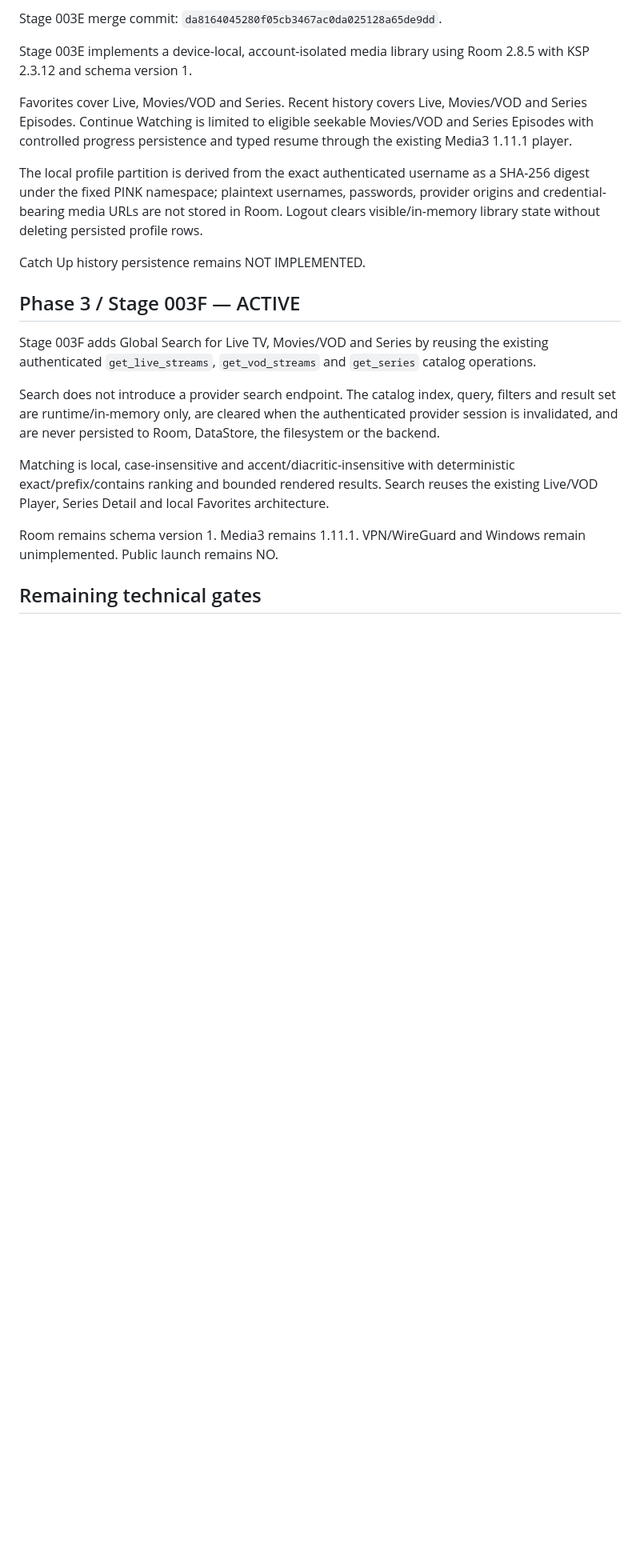
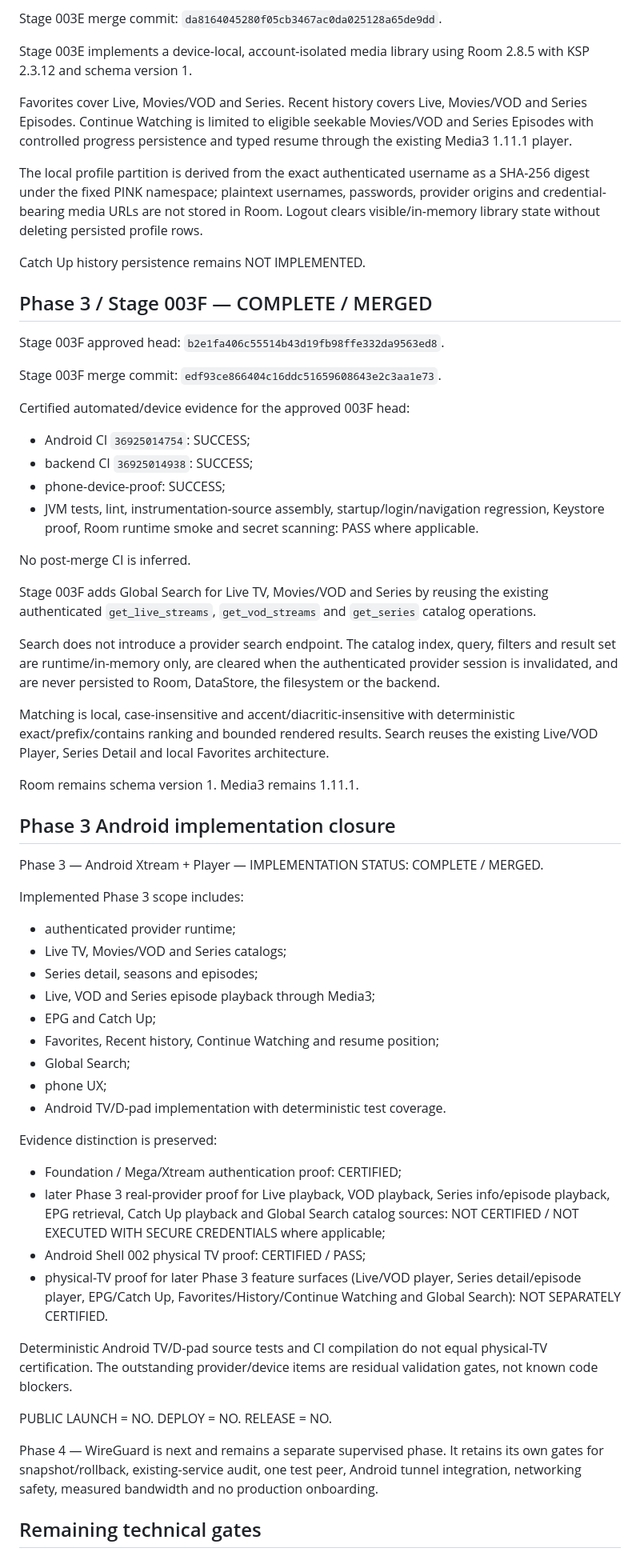
Before and after one commit to martaxi-boss/pink-iptv, a Markdown page: PROJECT_STATE.md, the part around one of its changes. Shown at 80% size. Rendered like a GitHub page; blank space fills up the shorter version.

Commit message:
docs: close Phase 3 Android implementation state

```diff
--- a/PROJECT_STATE.md
+++ b/PROJECT_STATE.md
@@ -132,7 +132,20 @@ The local profile partition is derived from the exact authenticated username as
 
 Catch Up history persistence remains NOT IMPLEMENTED.
 
-## Phase 3 / Stage 003F — ACTIVE
+## Phase 3 / Stage 003F — COMPLETE / MERGED
+
+Stage 003F approved head: `b2e1fa406c55514b43d19fb98ffe332da9563ed8`.
+
+Stage 003F merge commit: `edf93ce866404c16ddc51659608643e2c3aa1e73`.
+
+Certified automated/device evidence for the approved 003F head:
+
+- Android CI `36925014754`: SUCCESS;
+- backend CI `36925014938`: SUCCESS;
+- phone-device-proof: SUCCESS;
+- JVM tests, lint, instrumentation-source assembly, startup/login/navigation regression, Keystore proof, Room runtime smoke and secret scanning: PASS where applicable.
+
+No post-merge CI is inferred.
 
 Stage 003F adds Global Search for Live TV, Movies/VOD and Series by reusing the existing authenticated `get_live_streams`, `get_vod_streams` and `get_series` catalog operations.
 
@@ -140,7 +153,38 @@ Search does not introduce a provider search endpoint. The catalog index, query,
 
 Matching is local, case-insensitive and accent/diacritic-insensitive with deterministic exact/prefix/contains ranking and bounded rendered results. Search reuses the existing Live/VOD Player, Series Detail and local Favorites architecture.
 
-Room remains schema version 1. Media3 remains 1.11.1. VPN/WireGuard and Windows remain unimplemented. Public launch remains NO.
+Room remains schema version 1. Media3 remains 1.11.1.
+
+## Phase 3 Android implementation closure
+
+Phase 3 — Android Xtream + Player — IMPLEMENTATION STATUS: COMPLETE / MERGED.
+
+Implemented Phase 3 scope includes:
+
+- authenticated provider runtime;
+- Live TV, Movies/VOD and Series catalogs;
+- Series detail, seasons and episodes;
+- Live, VOD and Series episode playback through Media3;
+- EPG and Catch Up;
+- Favorites, Recent history, Continue Watching and resume position;
+- Global Search;
+- phone UX;
+- Android TV/D-pad implementation with deterministic test coverage.
+
+Evidence distinction is preserved:
+
+- Foundation / Mega/Xtream authentication proof: CERTIFIED;
+- later Phase 3 real-provider proof for Live playback, VOD playback, Series info/episode playback, EPG retrieval, Catch Up playback and Global Search catalog sources: NOT CERTIFIED / NOT EXECUTED WITH SECURE CREDENTIALS where applicable;
+- Android Shell 002 physical TV proof: CERTIFIED / PASS;
+- physical-TV proof for later Phase 3 feature surfaces (Live/VOD player, Series detail/episode player, EPG/Catch Up, Favorites/History/Continue Watching and Global Search): NOT SEPARATELY CERTIFIED.
+
+Deterministic Android TV/D-pad source tests and CI compilation do not equal physical-TV certification. The outstanding provider/device items are residual validation gates, not known code blockers.
+
+PUBLIC LAUNCH = NO.
+DEPLOY = NO.
+RELEASE = NO.
+
+Phase 4 — WireGuard is next and remains a separate supervised phase. It retains its own gates for snapshot/rollback, existing-service audit, one test peer, Android tunnel integration, networking safety, measured bandwidth and no production onboarding.
 
 ## Remaining technical gates
 
```
Also changed, not shown: other parts of PROJECT_STATE.md (+13 -14 lines).
